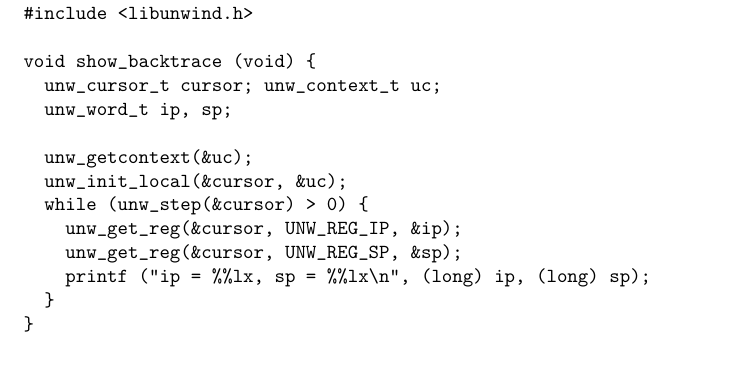
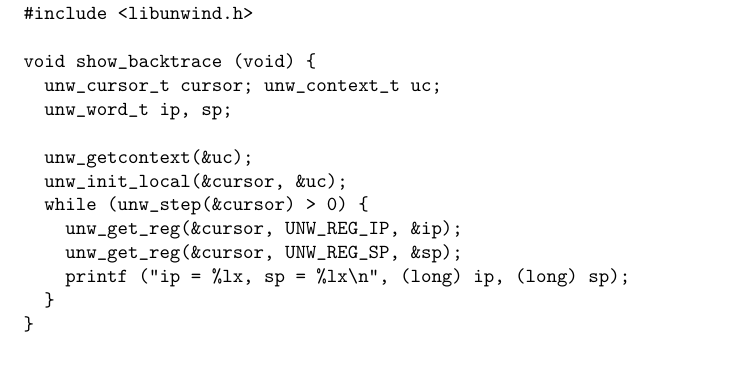
Before and after one commit to MotorolaMobilityLLC/external-libunwind, a LaTeX document (doc/libunwind.tex): part of page 3 of 6, cut so that both start at the same text. Compiled offline with pdfLaTeX; a LaTeX package or settings file that is missing is left out.

Commit message:
Replace '%%' with '%' inside verbatim.
(Logical change 1.240)

```diff
--- a/doc/libunwind.tex
+++ b/doc/libunwind.tex
@@ -158,7 +158,7 @@
   while (unw_step(&cursor) > 0) {
     unw_get_reg(&cursor, UNW_REG_IP, &ip);
     unw_get_reg(&cursor, UNW_REG_SP, &sp);
-    printf ("ip = %%lx, sp = %%lx\n", (long) ip, (long) sp);
+    printf ("ip = %lx, sp = %lx\n", (long) ip, (long) sp);
   }
 }
 \end{verbatim}
```
